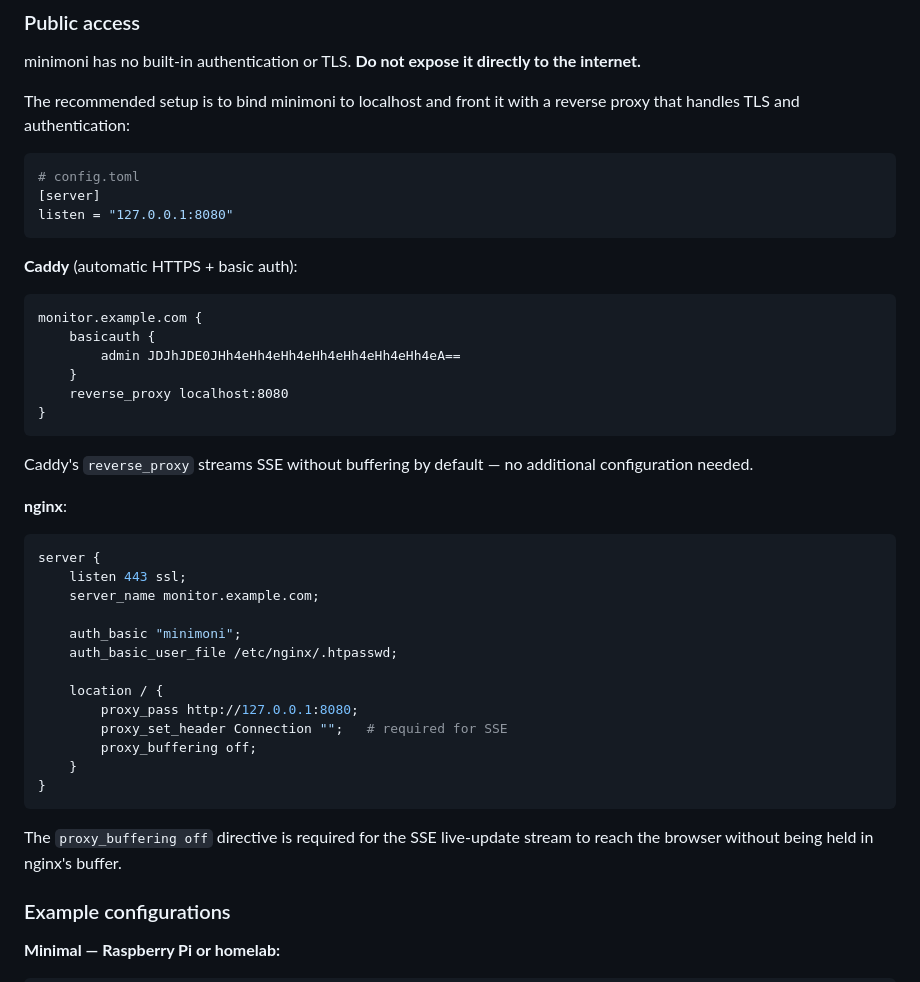
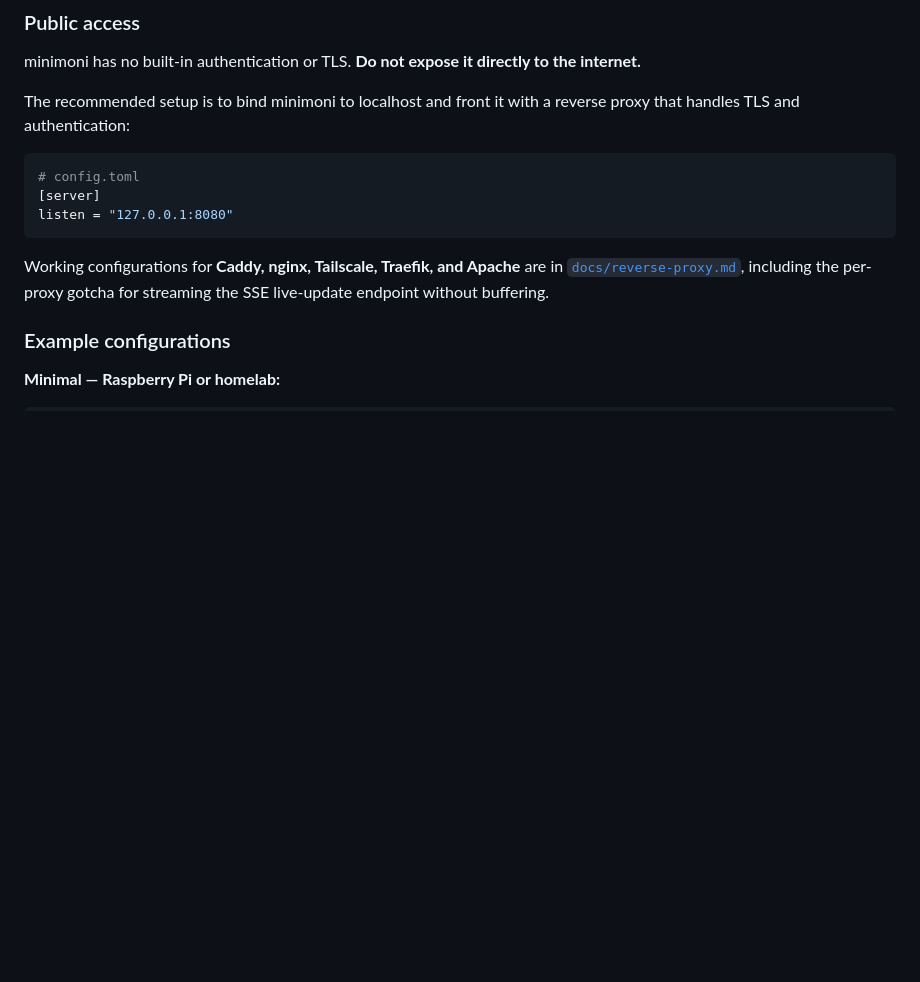
Before and after one commit to javierbeaumont/minimoni, a Markdown page: README.md, the part around the change. Rendered like a GitHub page; blank space fills up the shorter version.

````diff
--- a/README.md
+++ b/README.md
@@ -384,8 +384,8 @@ period has elapsed. Accepts `30s`, `1m`, `1h`, `1d`. Cooldown state is stored in
 
 minimoni has no built-in authentication or TLS. **Do not expose it directly to the internet.**
 
-The recommended setup is to bind minimoni to localhost and front it with a reverse proxy that
-handles TLS and authentication:
+The recommended setup is to bind minimoni to localhost and front it with a reverse proxy
+that handles TLS and authentication:
 
 ```toml
 # config.toml
@@ -393,40 +393,9 @@ handles TLS and authentication:
 listen = "127.0.0.1:8080"
 ```
 
-**Caddy** (automatic HTTPS + basic auth):
-
-```
-monitor.example.com {
-    basicauth {
-        admin JDJhJDE0JHh4eHh4eHh4eHh4eHh4eHh4eHh4eA==
-    }
-    reverse_proxy localhost:8080
-}
-```
-
-Caddy's `reverse_proxy` streams SSE without buffering by default — no additional
-configuration needed.
-
-**nginx**:
-
-```nginx
-server {
-    listen 443 ssl;
-    server_name monitor.example.com;
-
-    auth_basic "minimoni";
-    auth_basic_user_file /etc/nginx/.htpasswd;
-
-    location / {
-        proxy_pass http://127.0.0.1:8080;
-        proxy_set_header Connection "";   # required for SSE
-        proxy_buffering off;
-    }
-}
-```
-
-The `proxy_buffering off` directive is required for the SSE live-update stream to reach
-the browser without being held in nginx's buffer.
+Working configurations for **Caddy, nginx, Tailscale, Traefik, and Apache** are in
+[`docs/reverse-proxy.md`](docs/reverse-proxy.md), including the per-proxy gotcha for
+streaming the SSE live-update endpoint without buffering.
 
 ### Example configurations
 
````
Also changed, not shown: docs/reverse-proxy.md (added, +170 -0 lines).
